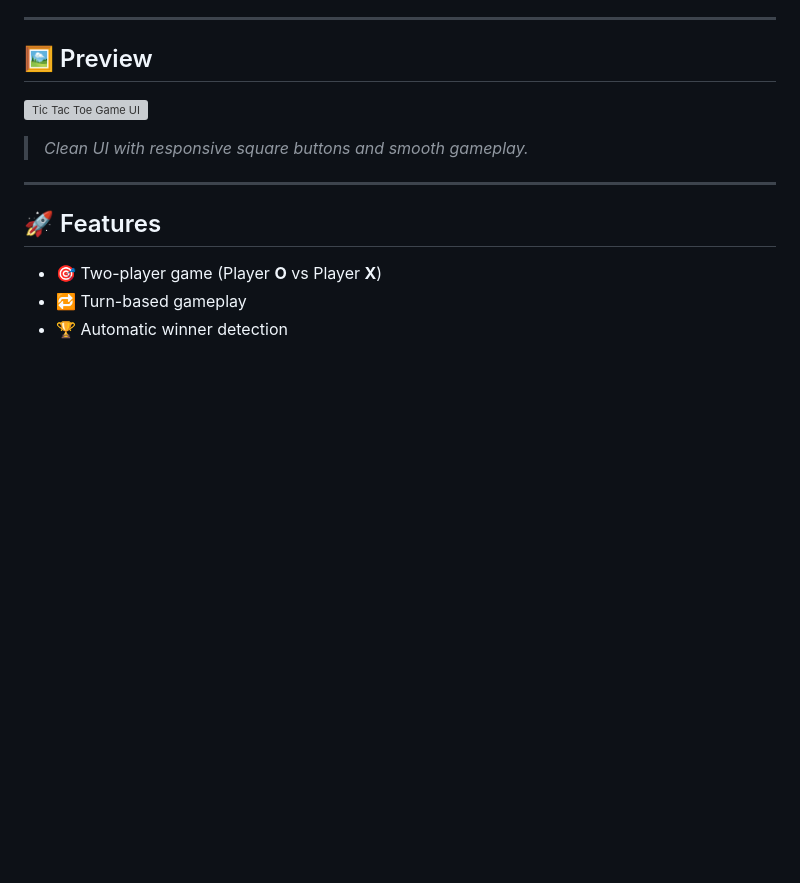
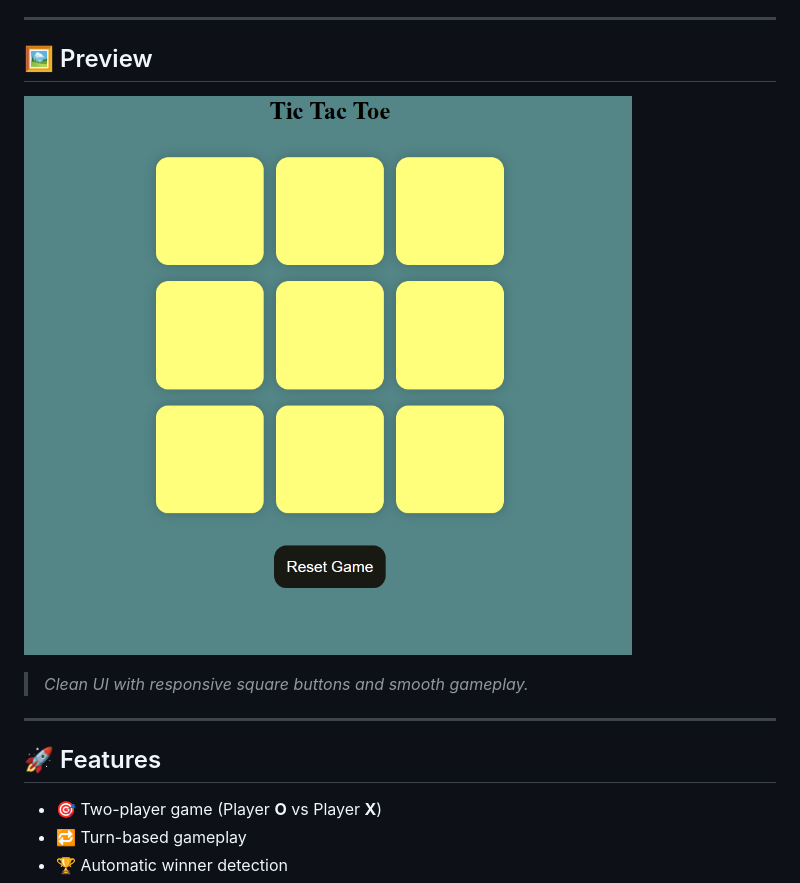
Before and after one commit to susha1122/Tic-Tac-toe-Game, a Markdown page: README.md, the part around the change printed below. GitHub-like rendering; pictures changed too: preview.png (added); blank space fills up the shorter version; grey boxes are pictures that could not be loaded.

```diff
--- a/README.md
+++ b/README.md
@@ -7,7 +7,7 @@ This project demonstrates core web development concepts such as DOM manipulation
 
 ## 🖼️ Preview
 
-![Tic Tac Toe Game UI](./screenshot.png)
+![Tic Tac Toe Game UI](./preview.png)
 
 > *Clean UI with responsive square buttons and smooth gameplay.*
 
```
Also changed, not shown: other parts of README.md (+1 -1 lines).
